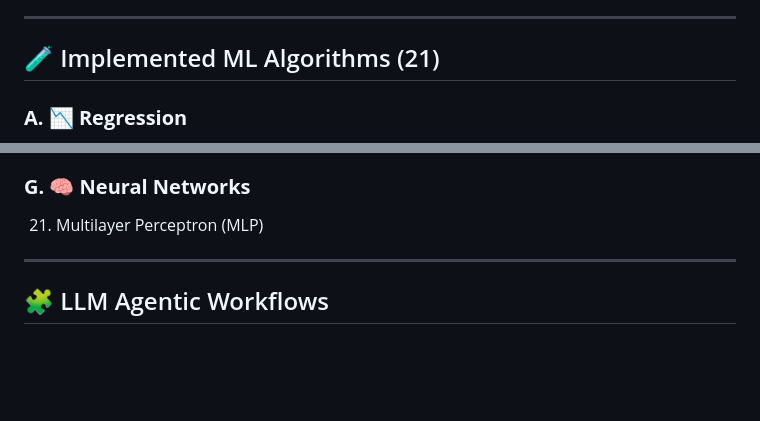
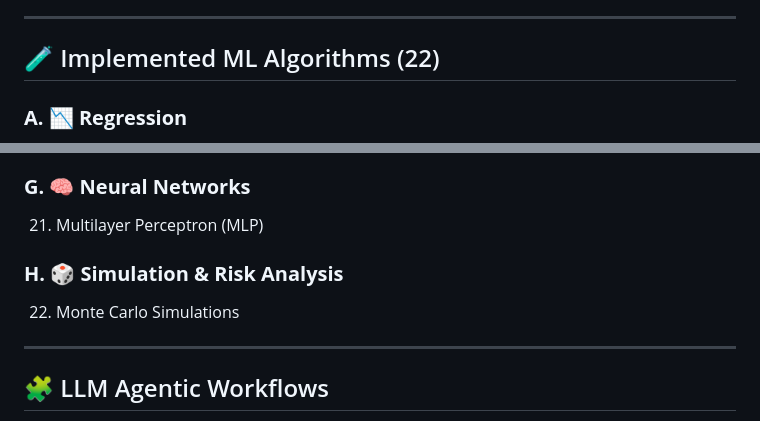
Before and after one commit to mimitheone/ml-llm-portfolio, a Markdown page: README.md, 2 parts joined by grey strips. GitHub-like rendering; blank space fills up the shorter version.

Commit message:
Update README.md to include Monte Carlo Simulations
- Updated algorithm count from 21 to 22
- Added new category 'H. 🎲 Simulation & Risk Analysis'
- Added Monte Carlo Simulations as algorithm #22
- Maintains consistent formatting and structure

```diff
--- a/README.md
+++ b/README.md
@@ -56,7 +56,7 @@ This repository contains **20 Machine Learning algorithms** implemented in Pytho
 
 ---
 
-## 🧪 Implemented ML Algorithms (21)
+## 🧪 Implemented ML Algorithms (22)
 
 ### **A. 📉 Regression**
 1. Linear Regression
@@ -92,6 +92,9 @@ This repository contains **20 Machine Learning algorithms** implemented in Pytho
 
 ### **G. 🧠 Neural Networks**
 21. Multilayer Perceptron (MLP)
+
+### **H. 🎲 Simulation & Risk Analysis**
+22. Monte Carlo Simulations
 
 ---
 
```
